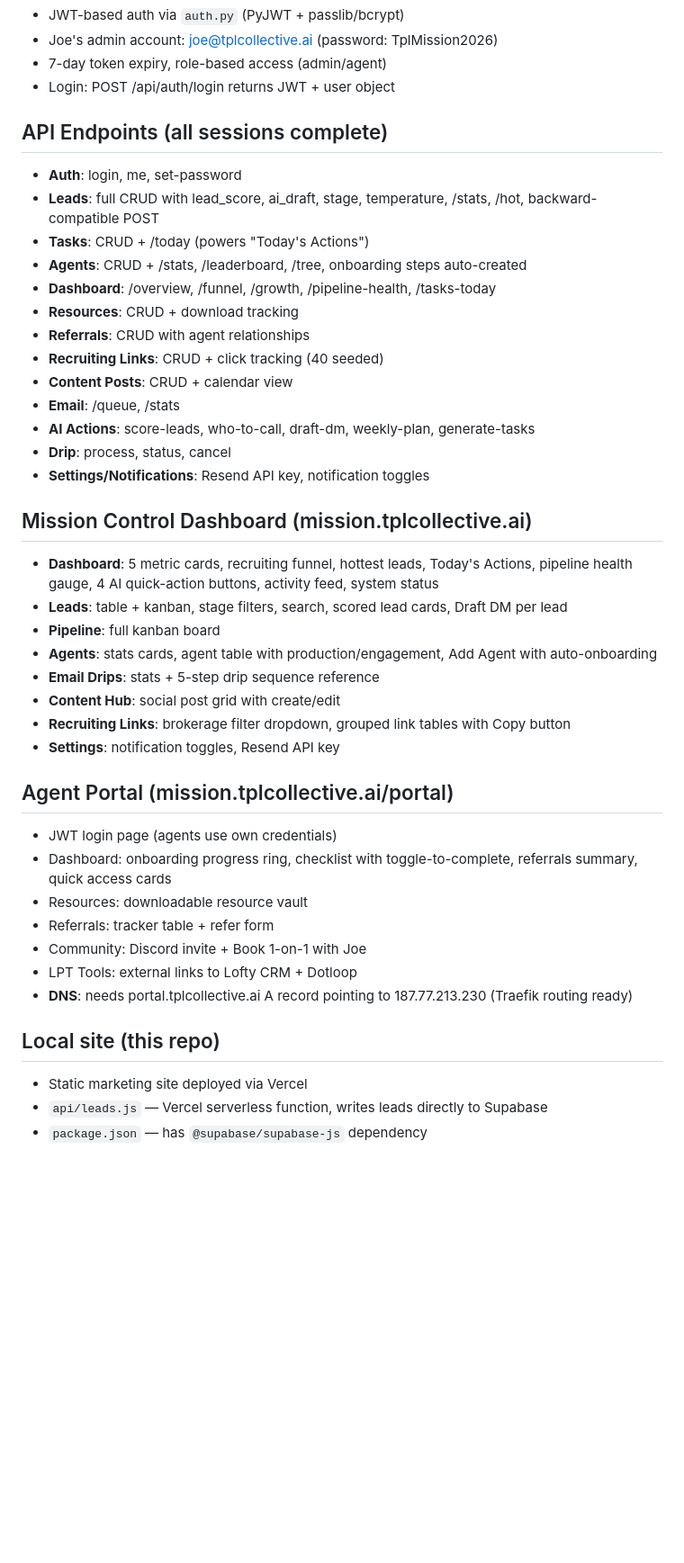
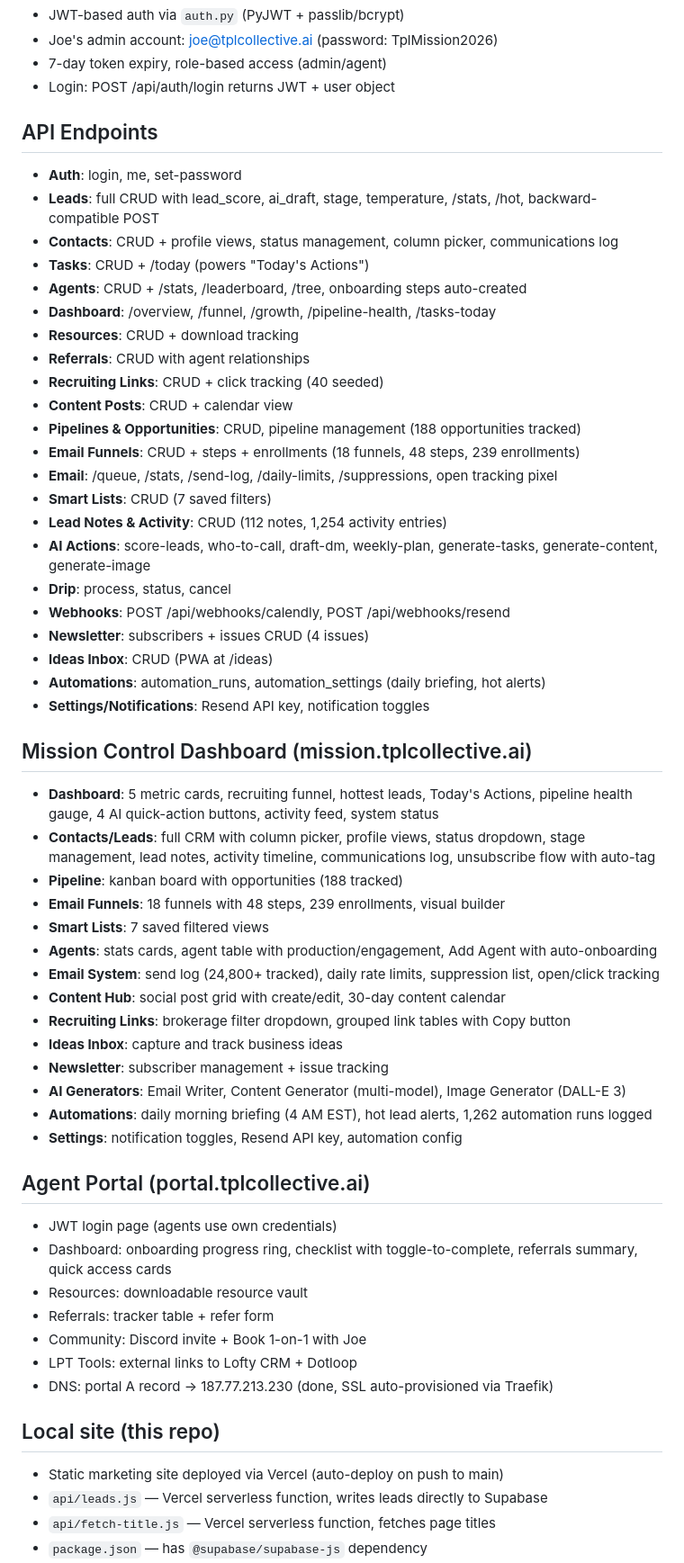
Before and after one commit to jdesane/tpl, a Markdown page: CLAUDE.md, the part around one of its changes. Shown at 90% size. Drawn GitHub-style; blank space fills up the shorter version.

Commit message:
Full documentation audit - add Phase 5 CRM/automation, update all sections
- Added Phase 5 (CRM & Automation) covering: contacts system, email
  funnels (18), pipelines (188 opportunities), smart lists, email
  rails, daily briefing, hot alerts, ideas inbox, newsletter, AI
  generators, visitor tracking, ad copy, Meta/Google tags
- Updated API endpoints: added ~15 missing routes (contacts, funnels,
  pipelines, smart lists, webhooks, newsletter, ideas, automations)
- Updated Mission Control section with full feature inventory
- Updated local site section: added api/fetch-title.js, tpl-tracking.js,
  downloads/ directory, social-graphics/, missing pages (404,
  fb-post-scheduler, ideas)
- Fixed Agent Portal DNS status (done, not pending)
- Renumbered SEO content expansion to Phase 6

Co-Authored-By: Claude Opus 4.6 (1M context) <noreply@anthropic.com>

```diff
--- a/CLAUDE.md
+++ b/CLAUDE.md
@@ -19,9 +19,10 @@
 - 7-day token expiry, role-based access (admin/agent)
 - Login: POST /api/auth/login returns JWT + user object
 
-## API Endpoints (all sessions complete)
+## API Endpoints
 - **Auth**: login, me, set-password
 - **Leads**: full CRUD with lead_score, ai_draft, stage, temperature, /stats, /hot, backward-compatible POST
+- **Contacts**: CRUD + profile views, status management, column picker, communications log
 - **Tasks**: CRUD + /today (powers "Today's Actions")
 - **Agents**: CRUD + /stats, /leaderboard, /tree, onboarding steps auto-created
 - **Dashboard**: /overview, /funnel, /growth, /pipeline-health, /tasks-today
@@ -29,31 +30,46 @@
 - **Referrals**: CRUD with agent relationships
 - **Recruiting Links**: CRUD + click tracking (40 seeded)
 - **Content Posts**: CRUD + calendar view
-- **Email**: /queue, /stats
-- **AI Actions**: score-leads, who-to-call, draft-dm, weekly-plan, generate-tasks
+- **Pipelines & Opportunities**: CRUD, pipeline management (188 opportunities tracked)
+- **Email Funnels**: CRUD + steps + enrollments (18 funnels, 48 steps, 239 enrollments)
+- **Email**: /queue, /stats, /send-log, /daily-limits, /suppressions, open tracking pixel
+- **Smart Lists**: CRUD (7 saved filters)
+- **Lead Notes & Activity**: CRUD (112 notes, 1,254 activity entries)
+- **AI Actions**: score-leads, who-to-call, draft-dm, weekly-plan, generate-tasks, generate-content, generate-image
 - **Drip**: process, status, cancel
+- **Webhooks**: POST /api/webhooks/calendly, POST /api/webhooks/resend
+- **Newsletter**: subscribers + issues CRUD (4 issues)
+- **Ideas Inbox**: CRUD (PWA at /ideas)
+- **Automations**: automation_runs, automation_settings (daily briefing, hot alerts)
 - **Settings/Notifications**: Resend API key, notification toggles
 
 ## Mission Control Dashboard (mission.tplcollective.ai)
 - **Dashboard**: 5 metric cards, recruiting funnel, hottest leads, Today's Actions, pipeline health gauge, 4 AI quick-action buttons, activity feed, system status
-- **Leads**: table + kanban, stage filters, search, scored lead cards, Draft DM per lead
-- **Pipeline**: full kanban board
+- **Contacts/Leads**: full CRM with column picker, profile views, status dropdown, stage management, lead notes, activity timeline, communications log, unsubscribe flow with auto-tag
+- **Pipeline**: kanban board with opportunities (188 tracked)
+- **Email Funnels**: 18 funnels with 48 steps, 239 enrollments, visual builder
+- **Smart Lists**: 7 saved filtered views
 - **Agents**: stats cards, agent table with production/engagement, Add Agent with auto-onboarding
-- **Email Drips**: stats + 5-step drip sequence reference
-- **Content Hub**: social post grid with create/edit
+- **Email System**: send log (24,800+ tracked), daily rate limits, suppression list, open/click tracking
+- **Content Hub**: social post grid with create/edit, 30-day content calendar
 - **Recruiting Links**: brokerage filter dropdown, grouped link tables with Copy button
-- **Settings**: notification toggles, Resend API key
+- **Ideas Inbox**: capture and track business ideas
+- **Newsletter**: subscriber management + issue tracking
+- **AI Generators**: Email Writer, Content Generator (multi-model), Image Generator (DALL-E 3)
+- **Automations**: daily morning briefing (4 AM EST), hot lead alerts, 1,262 automation runs logged
+- **Settings**: notification toggles, Resend API key, automation config
 
-## Agent Portal (mission.tplcollective.ai/portal)
+## Agent Portal (portal.tplcollective.ai)
 - JWT login page (agents use own credentials)
 - Dashboard: onboarding progress ring, checklist with toggle-to-complete, referrals summary, quick access cards
 - Resources: downloadable resource vault
 - Referrals: tracker table + refer form
 - Community: Discord invite + Book 1-on-1 with Joe
 - LPT Tools: external links to Lofty CRM + Dotloop
-- **DNS**: needs portal.tplcollective.ai A record pointing to 187.77.213.230 (Traefik routing ready)
+- DNS: portal A record -> 187.77.213.230 (done, SSL auto-provisioned via Traefik)
 
 ## Local site (this repo)
-- Static marketing site deployed via Vercel
+- Static marketing site deployed via Vercel (auto-deploy on push to main)
 - `api/leads.js` — Vercel serverless function, writes leads directly to Supabase
+- `api/fetch-title.js` — Vercel serverless function, fetches page titles
 - `package.json` — has `@supabase/supabase-js` dependency
```
Also changed, not shown: other parts of CLAUDE.md (+23 -2 lines).
